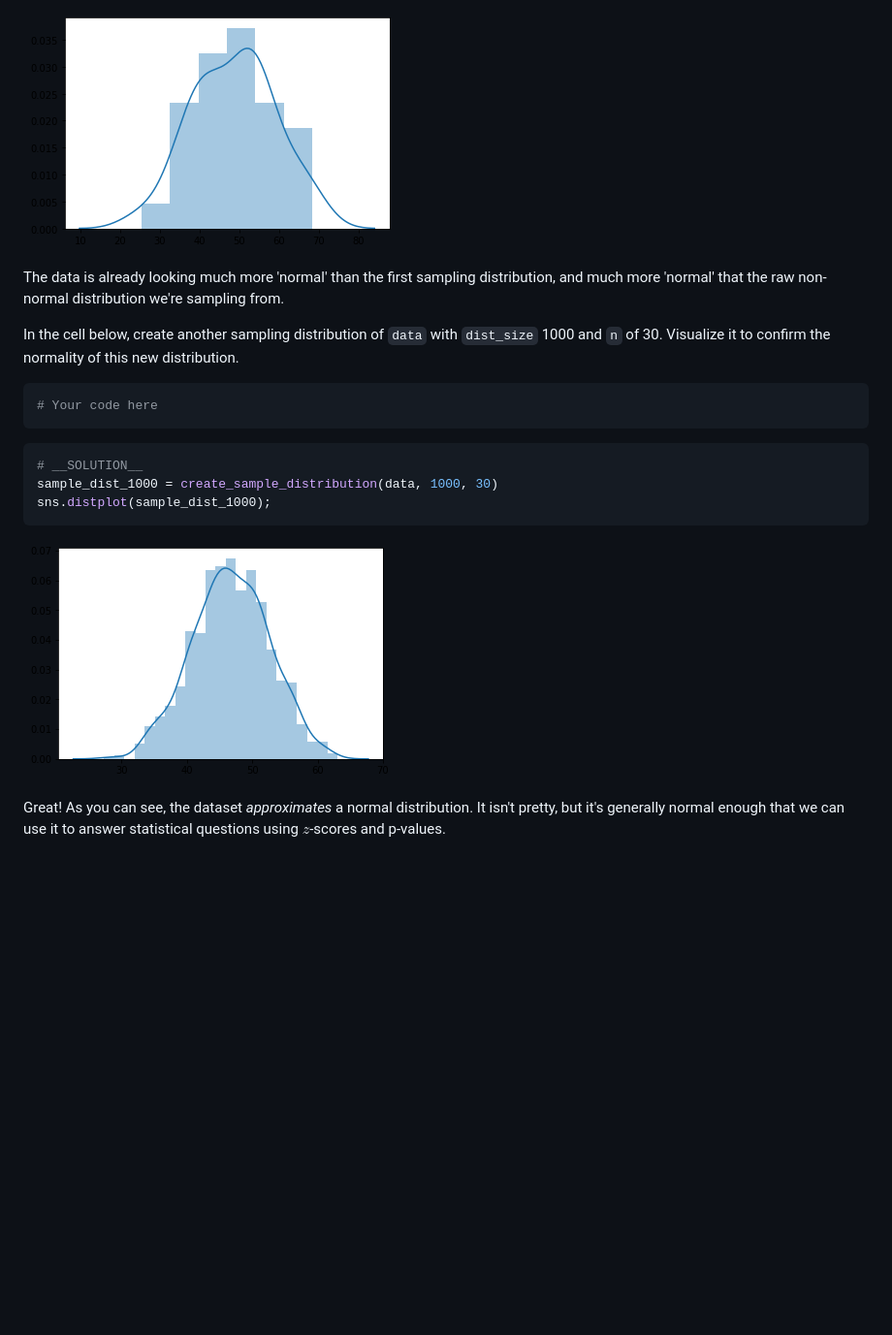
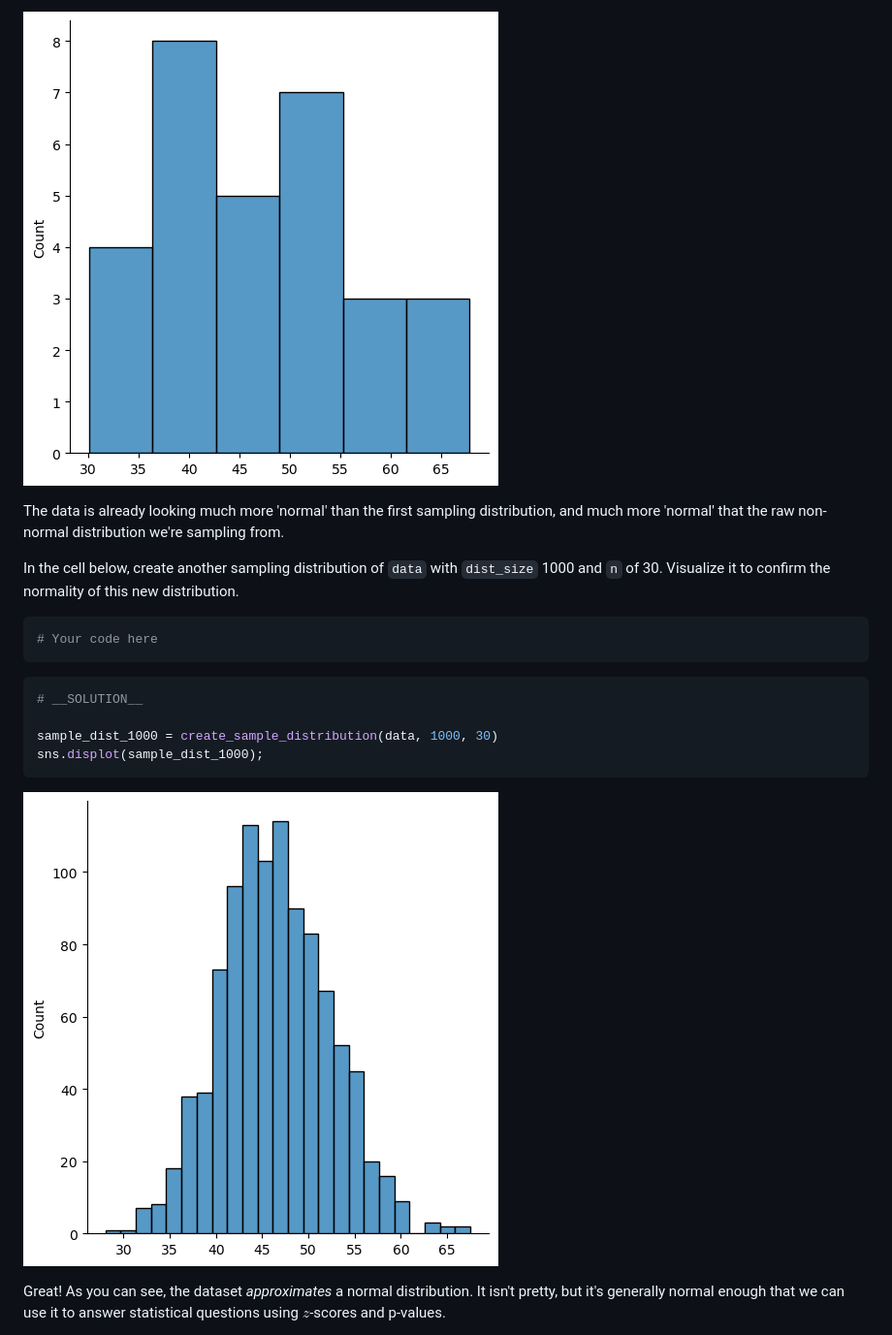
Before and after one commit to learn-co-curriculum/dsc-central-limit-theorem-lab, a Markdown page: README.md, the part around one of its changes. Shown at 97% size. GitHub-like rendering; pictures changed too: index_files/index_28_0.png, index_files/index_31_0.png; blank space fills up the shorter version.

````diff
--- a/README.md
+++ b/README.md
@@ -290,8 +298,9 @@ In the cell below, create another sampling distribution of `data` with `dist_siz
 
 ```python
 # __SOLUTION__
+
 sample_dist_1000 = create_sample_distribution(data, 1000, 30)
-sns.distplot(sample_dist_1000);
+sns.displot(sample_dist_1000);
 ```
 
 
````
Also changed, not shown: other parts of README.md (+37 -29 lines), index_files/index_25_0.png, index_files/index_9_1.png (added).
